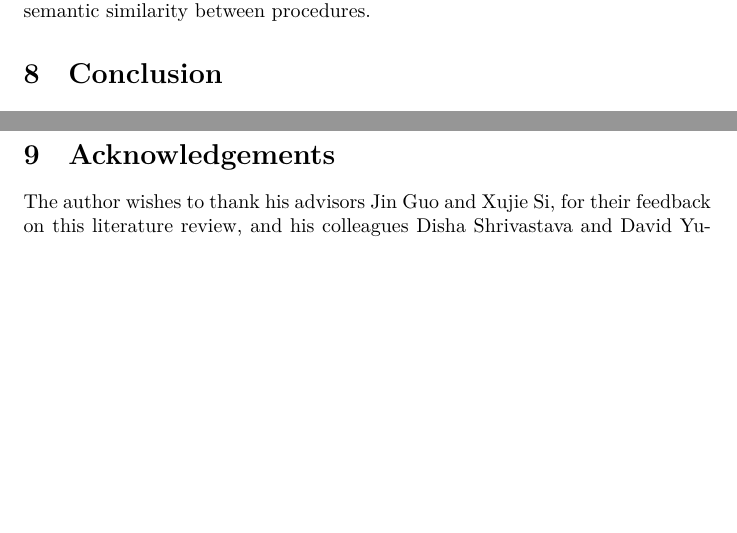
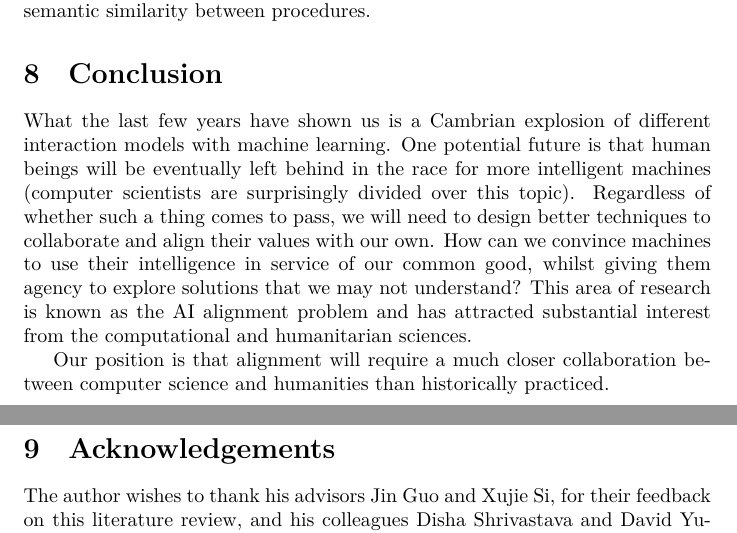
Before and after one commit to breandan/breandan, a LaTeX problem sheet (paperwork/comp_exam_v2/literature_review.tex): two parts of pages 12 and 13 of 16, joined at a grey line, cut so that both start at the same text, the shorter picture padded with empty space. Compiled offline with XeLaTeX.

Commit message:
programming = ai alignment

```diff
--- a/paperwork/comp_exam_v2/literature_review.tex
+++ b/paperwork/comp_exam_v2/literature_review.tex
@@ -257,7 +257,9 @@ In knowledge engineering, approximate equality is known as entity \textit{alignm
 
 \section{Conclusion}
 
+What the last few years have shown us is a Cambrian explosion of different interaction models with machine learning. One potential future is that human beings will be eventually left behind in the race for more intelligent machines (computer scientists are surprisingly divided over this topic). Regardless of whether such a thing comes to pass, we will need to design better techniques to collaborate and align their values with our own. How can we convince machines to use their intelligence in service of our common good, whilst giving them agency to explore solutions that we may not understand? This area of research is known as the AI alignment problem and has attracted substantial interest from the computational and humanitarian sciences.
 
+Our position is that alignment will require a much closer collaboration between computer science and humanities than historically practiced.
 
 \pagebreak \section{Acknowledgements}
 
```
Also changed, not shown: paperwork/comp_exam_v2/literature_review.pdf.
